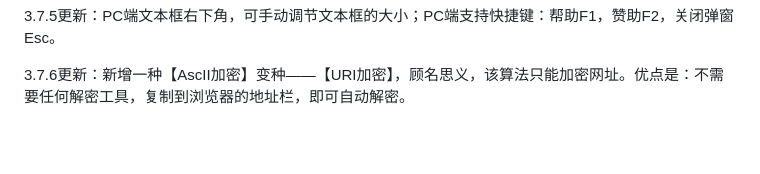
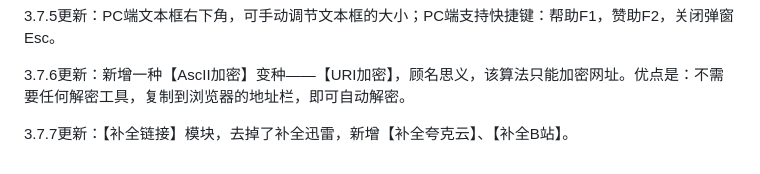
Before and after one commit to guziyimai/nadia-encode, a Markdown page: README.md, the part around the change. Drawn GitHub-style; blank space fills up the shorter version.

```diff
--- a/README.md
+++ b/README.md
@@ -125,3 +125,5 @@ base1.7更新：在低版本IE下，提示使用谷歌内核浏览器；在IE和
 3.7.5更新：PC端文本框右下角，可手动调节文本框的大小；PC端支持快捷键：帮助F1，赞助F2，关闭弹窗Esc。
 
 3.7.6更新：新增一种【AscII加密】变种——【URI加密】，顾名思义，该算法只能加密网址。优点是：不需要任何解密工具，复制到浏览器的地址栏，即可自动解密。
+
+3.7.7更新：【补全链接】模块，去掉了补全迅雷，新增【补全夸克云】、【补全B站】。
```
